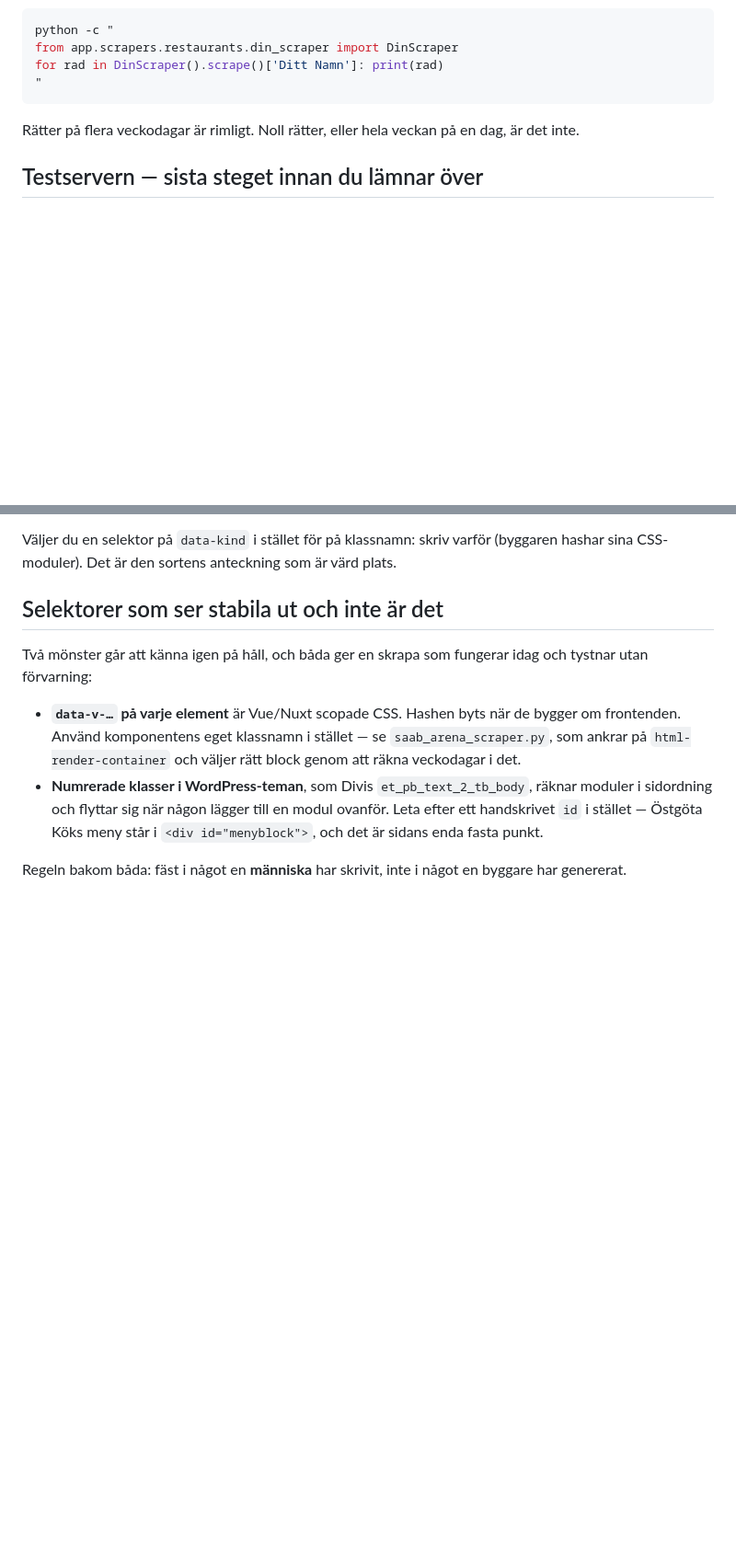
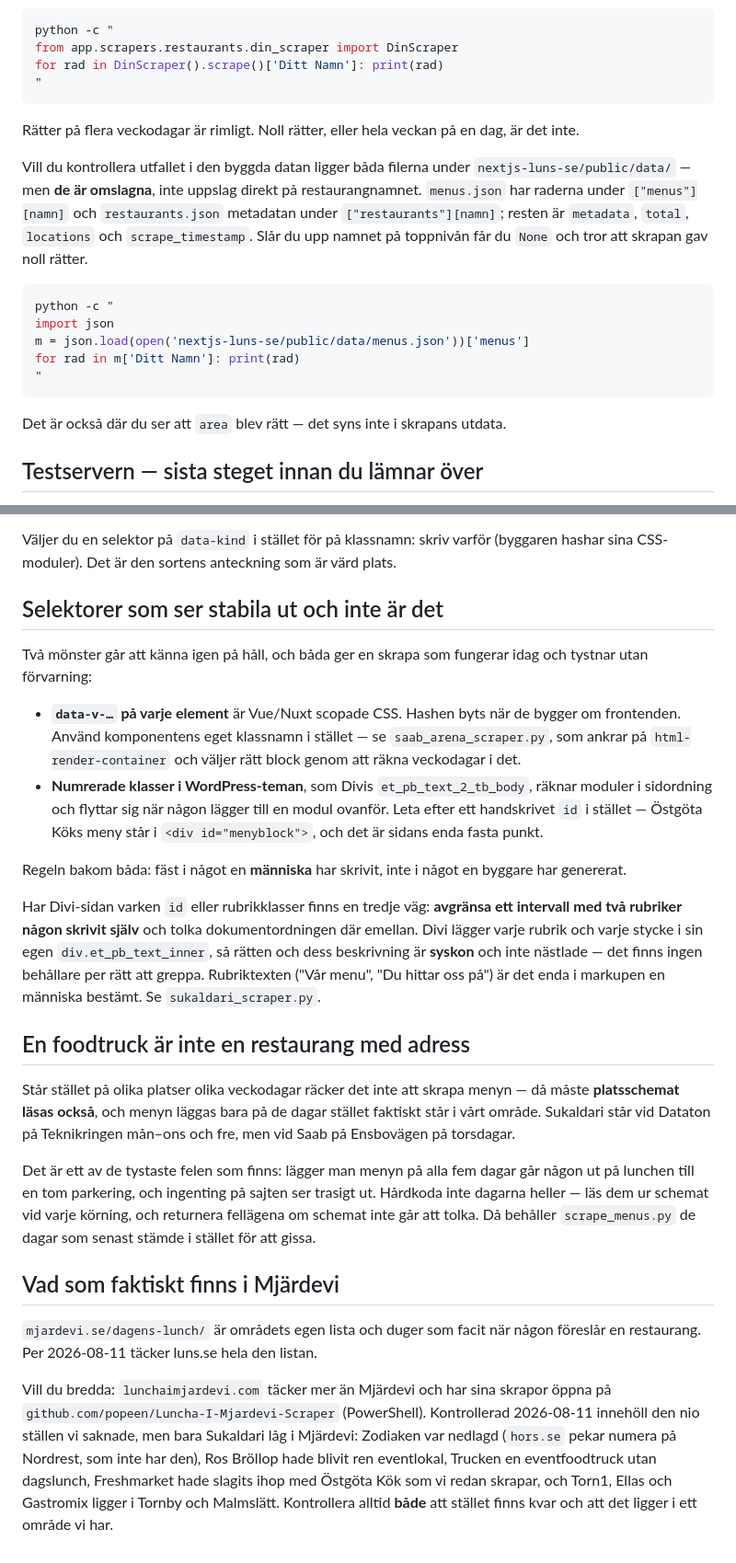
Before and after one commit to Henchibench/luns.se, a Markdown page: CLAUDE.md, 2 parts joined by grey strips. Shown at 92% size. Rendered like a GitHub page; blank space fills up the shorter version.

Commit message:
Skriv upp att menus.json är omslagen, inte uppslag på namnet
Att slå upp restaurangnamnet direkt i menus.json ger None, vilket ser ut
som att skrapan gav noll rätter. Raderna ligger under ["menus"][namn] och
metadatan under ["restaurants"][namn].

Co-Authored-By: Claude Opus 5 <noreply@anthropic.com>

````diff
--- a/CLAUDE.md
+++ b/CLAUDE.md
@@ -336,6 +336,23 @@ for rad in DinScraper().scrape()['Ditt Namn']: print(rad)
 Rätter på flera veckodagar är rimligt. Noll rätter, eller hela veckan på en dag,
 är det inte.
 
+Vill du kontrollera utfallet i den byggda datan ligger båda filerna under
+`nextjs-luns-se/public/data/` — men **de är omslagna**, inte uppslag direkt på
+restaurangnamnet. `menus.json` har raderna under `["menus"][namn]` och
+`restaurants.json` metadatan under `["restaurants"][namn]`; resten är
+`metadata`, `total`, `locations` och `scrape_timestamp`. Slår du upp namnet på
+toppnivån får du `None` och tror att skrapan gav noll rätter.
+
+```bash
+python -c "
+import json
+m = json.load(open('nextjs-luns-se/public/data/menus.json'))['menus']
+for rad in m['Ditt Namn']: print(rad)
+"
+```
+
+Det är också där du ser att `area` blev rätt — det syns inte i skrapans utdata.
+
 ## Testservern — sista steget innan du lämnar över
 
 `scripts/testserver.sh` kör hela produktionskedjan och servar utfallet på
@@ -459,3 +476,39 @@ idag och tystnar utan förvarning:
 
 Regeln bakom båda: fäst i något en **människa** har skrivit, inte i något en
 byggare har genererat.
+
+Har Divi-sidan varken `id` eller rubrikklasser finns en tredje väg:
+**avgränsa ett intervall med två rubriker någon skrivit själv** och tolka
+dokumentordningen där emellan. Divi lägger varje rubrik och varje stycke i sin
+egen `div.et_pb_text_inner`, så rätten och dess beskrivning är **syskon** och
+inte nästlade — det finns ingen behållare per rätt att greppa. Rubriktexten
+("Vår menu", "Du hittar oss på") är det enda i markupen en människa bestämt.
+Se `sukaldari_scraper.py`.
+
+## En foodtruck är inte en restaurang med adress
+
+Står stället på olika platser olika veckodagar räcker det inte att skrapa
+menyn — då måste **platsschemat läsas också**, och menyn läggas bara på de
+dagar stället faktiskt står i vårt område. Sukaldari står vid Dataton på
+Teknikringen mån–ons och fre, men vid Saab på Ensbovägen på torsdagar.
+
+Det är ett av de tystaste felen som finns: lägger man menyn på alla fem dagar
+går någon ut på lunchen till en tom parkering, och ingenting på sajten ser
+trasigt ut. Hårdkoda inte dagarna heller — läs dem ur schemat vid varje
+körning, och returnera fellägena om schemat inte går att tolka. Då behåller
+`scrape_menus.py` de dagar som senast stämde i stället för att gissa.
+
+## Vad som faktiskt finns i Mjärdevi
+
+`mjardevi.se/dagens-lunch/` är områdets egen lista och duger som facit när
+någon föreslår en restaurang. Per 2026-08-11 täcker luns.se hela den listan.
+
+Vill du bredda: `lunchaimjardevi.com` täcker mer än Mjärdevi och har sina
+skrapor öppna på `github.com/popeen/Luncha-I-Mjardevi-Scraper` (PowerShell).
+Kontrollerad 2026-08-11 innehöll den nio ställen vi saknade, men bara
+Sukaldari låg i Mjärdevi: Zodiaken var nedlagd (`hors.se` pekar numera på
+Nordrest, som inte har den), Ros Bröllop hade blivit ren eventlokal, Trucken
+en eventfoodtruck utan dagslunch, Freshmarket hade slagits ihop med Östgöta
+Kök som vi redan skrapar, och Torn1, Ellas och Gastromix ligger i Tornby och
+Malmslätt. Kontrollera alltid **både** att stället finns kvar och att det
+ligger i ett område vi har.
````
